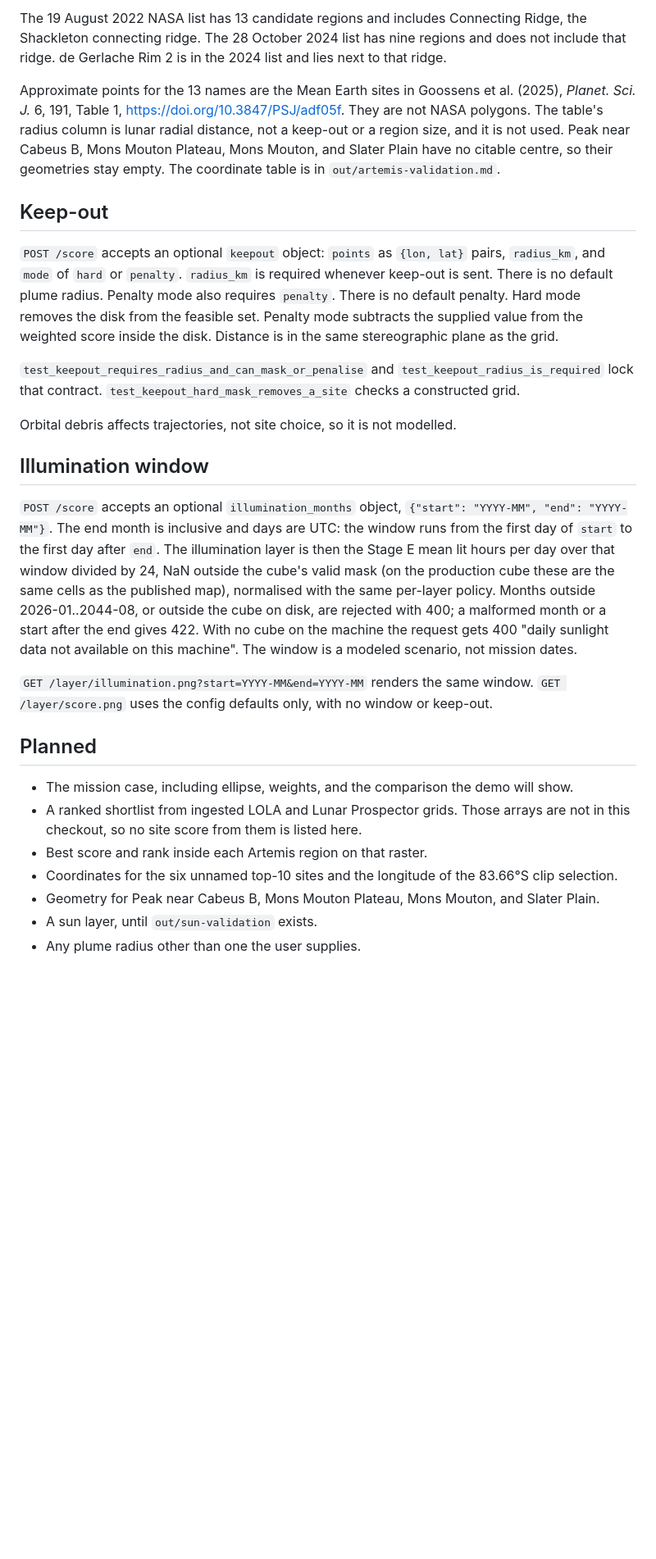
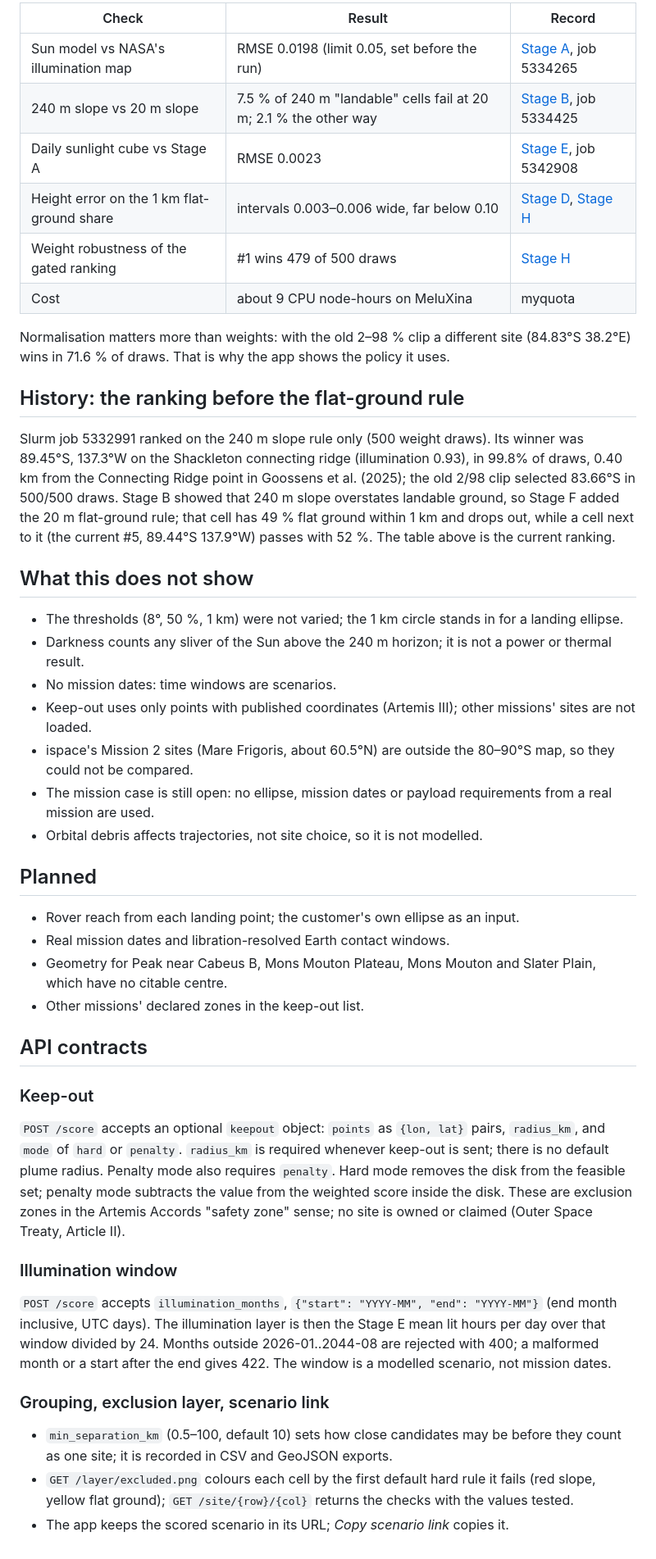
Before and after one commit to Chaospossum/ANUMA_, a Markdown page: docs/results.md, the part around one of its changes. Shown at 82% size. Rendered like a GitHub page; blank space fills up the shorter version.

```diff
--- a/docs/results.md
+++ b/docs/results.md
@@ -30,28 +60,76 @@ NASA does not publish region centres on nasa.gov. NASA SVS 5013 shows the 13 reg
 
-The 19 August 2022 NASA list has 13 candidate regions and includes Connecting Ridge, the Shackleton connecting ridge. The 28 October 2024 list has nine regions and does not include that ridge. de Gerlache Rim 2 is in the 2024 list and lies next to that ridge.
+| Check | Result | Record |
+| --- | --- | --- |
+| Sun model vs NASA's illumination map | RMSE 0.0198 (limit 0.05, set before the run) | [Stage A](stage-a-result.md), job 5334265 |
+| 240 m slope vs 20 m slope | 7.5 % of 240 m "landable" cells fail at 20 m; 2.1 % the other way | [Stage B](stage-b-result.md), job 5334425 |
+| Daily sunlight cube vs Stage A | RMSE 0.0023 | [Stage E](stage-e-result.md), job 5342908 |
+| Height error on the 1 km flat-ground share | intervals 0.003–0.006 wide, far below 0.10 | [Stage D](stage-d-result.md), [Stage H](stage-h-result.md) |
+| Weight robustness of the gated ranking | #1 wins 479 of 500 draws | [Stage H](stage-h-result.md) |
+| Cost | about 9 CPU node-hours on MeluXina | myquota |
 
-Approximate points for the 13 names are the Mean Earth sites in Goossens et al. (2025), *Planet. Sci. J.* 6, 191, Table 1, https://doi.org/10.3847/PSJ/adf05f. They are not NASA polygons. The table's radius column is lunar radial distance, not a keep-out or a region size, and it is not used. Peak near Cabeus B, Mons Mouton Plateau, Mons Mouton, and Slater Plain have no citable centre, so their geometries stay empty. The coordinate table is in `out/artemis-validation.md`.
+Normalisation matters more than weights: with the old 2–98 % clip a different
+site (84.83°S 38.2°E) wins in 71.6 % of draws. That is why the app shows the
+policy it uses.
 
-## Keep-out
+## History: the ranking before the flat-ground rule
 
-`POST /score` accepts an optional `keepout` object: `points` as `{lon, lat}` pairs, `radius_km`, and `mode` of `hard` or `penalty`. `radius_km` is required whenever keep-out is sent. There is no default plume radius. Penalty mode also requires `penalty`. There is no default penalty. Hard mode removes the disk from the feasible set. Penalty mode subtracts the supplied value from the weighted score inside the disk. Distance is in the same stereographic plane as the grid.
+Slurm job 5332991 ranked on the 240 m slope rule only (500 weight draws). Its
+winner was 89.45°S, 137.3°W on the Shackleton connecting ridge (illumination
+0.93), in 99.8% of draws, 0.40 km from the Connecting Ridge point in Goossens
+et al. (2025); the old 2/98 clip selected 83.66°S in 500/500 draws. Stage B
+showed that 240 m slope overstates landable ground, so Stage F added the 20 m
+flat-ground rule; that cell has 49 % flat ground within 1 km and drops out,
+while a cell next to it (the current #5, 89.44°S 137.9°W) passes with 52 %. The
+table above is the current ranking.
 
-`test_keepout_requires_radius_and_can_mask_or_penalise` and `test_keepout_radius_is_required` lock that contract. `test_keepout_hard_mask_removes_a_site` checks a constructed grid.
+## What this does not show
 
-Orbital debris affects trajectories, not site choice, so it is not modelled.
-
-## Illumination window
-
-`POST /score` accepts an optional `illumination_months` object, `{"start": "YYYY-MM", "end": "YYYY-MM"}`. The end month is inclusive and days are UTC: the window runs from the first day of `start` to the first day after `end`. The illumination layer is then the Stage E mean lit hours per day over that window divided by 24, NaN outside the cube's valid mask (on the production cube these are the same cells as the published map), normalised with the same per-layer policy. Months outside 2026-01..2044-08, or outside the cube on disk, are rejected with 400; a malformed month or a start after the end gives 422. With no cube on the machine the request gets 400 "daily sunlight data not available on this machine". The window is a modeled scenario, not mission dates.
-
-`GET /layer/illumination.png?start=YYYY-MM&end=YYYY-MM` renders the same window. `GET /layer/score.png` uses the config defaults only, with no window or keep-out.
+- The thresholds (8°, 50 %, 1 km) were not varied; the 1 km circle stands in
+  for a landing ellipse.
+- Darkness counts any sliver of the Sun above the 240 m horizon; it is not a
+  power or thermal result.
+- No mission dates: time windows are scenarios.
+- Keep-out uses only points with published coordinates (Artemis III); other
+  missions' sites are not loaded.
+- ispace's Mission 2 sites (Mare Frigoris, about 60.5°N) are outside the
+  80–90°S map, so they could not be compared.
+- The mission case is still open: no ellipse, mission dates or payload
+  requirements from a real mission are used.
+- Orbital debris affects trajectories, not site choice, so it is not modelled.
 
 ## Planned
 
-- The mission case, including ellipse, weights, and the comparison the demo will show.
-- A ranked shortlist from ingested LOLA and Lunar Prospector grids. Those arrays are not in this checkout, so no site score from them is listed here.
-- Best score and rank inside each Artemis region on that raster.
-- Coordinates for the six unnamed top-10 sites and the longitude of the 83.66°S clip selection.
-- Geometry for Peak near Cabeus B, Mons Mouton Plateau, Mons Mouton, and Slater Plain.
-- A sun layer, until `out/sun-validation` exists.
-- Any plume radius other than one the user supplies.
+- Rover reach from each landing point; the customer's own ellipse as an input.
+- Real mission dates and libration-resolved Earth contact windows.
+- Geometry for Peak near Cabeus B, Mons Mouton Plateau, Mons Mouton and Slater
+  Plain, which have no citable centre.
+- Other missions' declared zones in the keep-out list.
+
+## API contracts
+
+### Keep-out
+
+`POST /score` accepts an optional `keepout` object: `points` as `{lon, lat}`
+pairs, `radius_km`, and `mode` of `hard` or `penalty`. `radius_km` is required
+whenever keep-out is sent; there is no default plume radius. Penalty mode also
+requires `penalty`. Hard mode removes the disk from the feasible set; penalty
+mode subtracts the value from the weighted score inside the disk. These are
+exclusion zones in the Artemis Accords "safety zone" sense; no site is owned or
+claimed (Outer Space Treaty, Article II).
+
+### Illumination window
+
+`POST /score` accepts `illumination_months`, `{"start": "YYYY-MM", "end":
+"YYYY-MM"}` (end month inclusive, UTC days). The illumination layer is then the
+Stage E mean lit hours per day over that window divided by 24. Months outside
+2026-01..2044-08 are rejected with 400; a malformed month or a start after the
+end gives 422. The window is a modelled scenario, not mission dates.
+
+### Grouping, exclusion layer, scenario link
+
+- `min_separation_km` (0.5–100, default 10) sets how close candidates may be
+  before they count as one site; it is recorded in CSV and GeoJSON exports.
+- `GET /layer/excluded.png` colours each cell by the first default hard rule it
+  fails (red slope, yellow flat ground); `GET /site/{row}/{col}` returns the
+  checks with the values tested.
+- The app keeps the scored scenario in its URL; *Copy scenario link* copies it.
```
Also changed, not shown: other parts of docs/results.md (+46 -16 lines).
